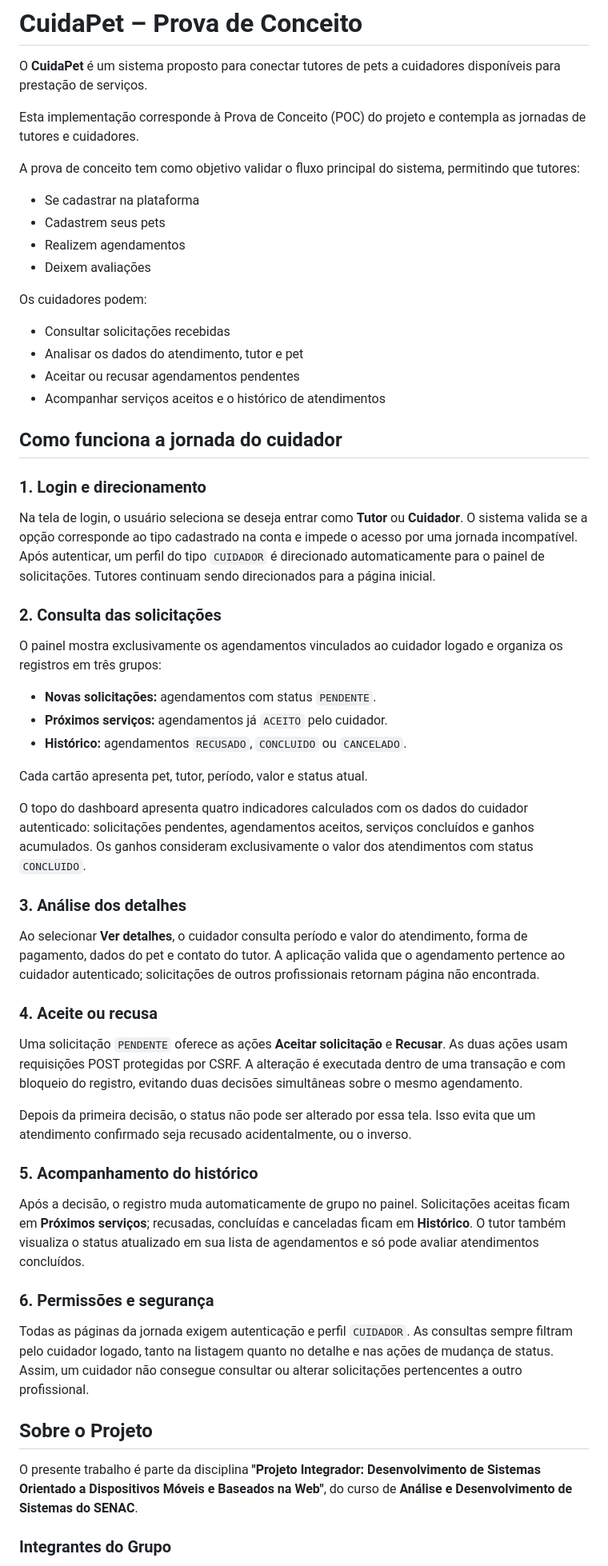
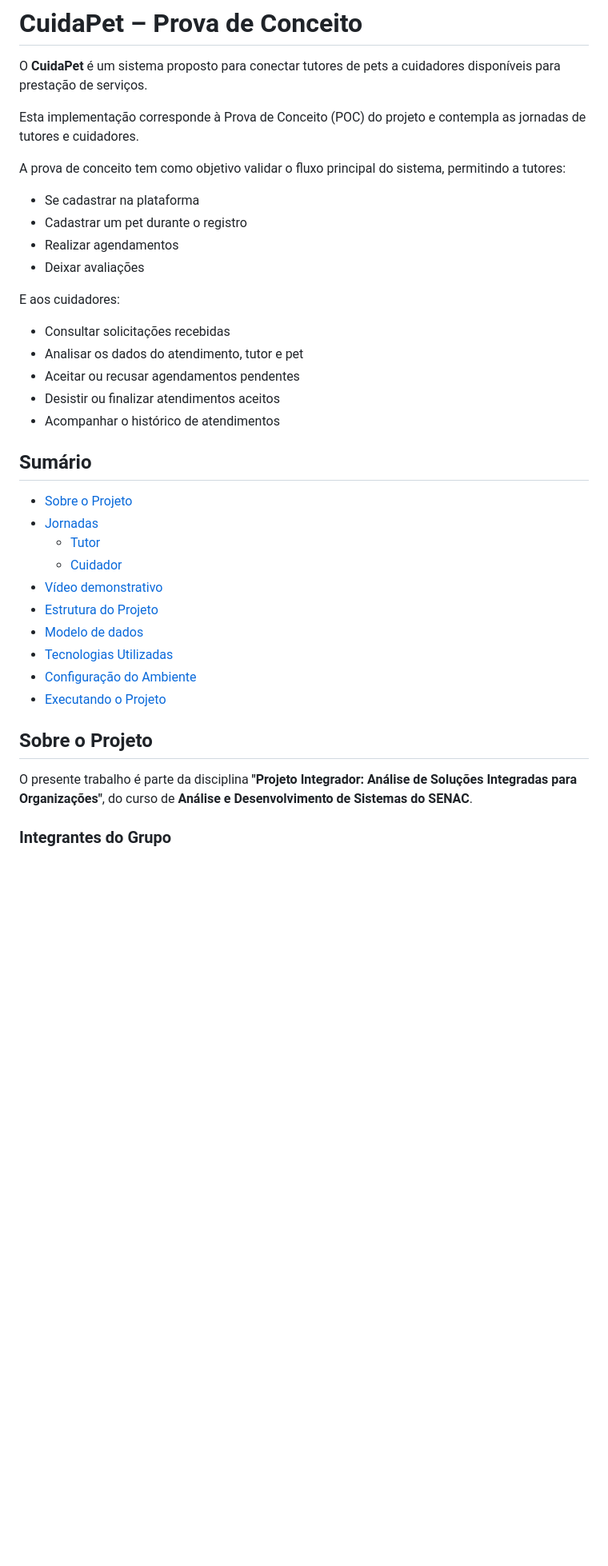
Before and after one commit to PedroPA94/senac-cuidapet, a Markdown page: README.md, the part around one of its changes. Shown at 80% size. Rendered like a GitHub page; blank space fills up the shorter version.

Commit message:
docs: atualiza readme

```diff
--- a/README.md
+++ b/README.md
@@ -4,80 +4,37 @@ O **CuidaPet** é um sistema proposto para conectar tutores de pets a cuidadores
 
 Esta implementação corresponde à Prova de Conceito (POC) do projeto e contempla as jornadas de tutores e cuidadores.
 
-A prova de conceito tem como objetivo validar o fluxo principal do sistema, permitindo que tutores:
+A prova de conceito tem como objetivo validar o fluxo principal do sistema, permitindo a tutores:
 
 * Se cadastrar na plataforma
-* Cadastrem seus pets
-* Realizem agendamentos
-* Deixem avaliações
+* Cadastrar um pet durante o registro
+* Realizar agendamentos
+* Deixar avaliações
 
-Os cuidadores podem:
+E aos cuidadores:
 
 * Consultar solicitações recebidas
 * Analisar os dados do atendimento, tutor e pet
 * Aceitar ou recusar agendamentos pendentes
-* Acompanhar serviços aceitos e o histórico de atendimentos
+* Desistir ou finalizar atendimentos aceitos
+* Acompanhar o histórico de atendimentos
 
-## Como funciona a jornada do cuidador
+## Sumário
 
-### 1. Login e direcionamento
-
-Na tela de login, o usuário seleciona se deseja entrar como **Tutor** ou
-**Cuidador**. O sistema valida se a opção corresponde ao tipo cadastrado na
-conta e impede o acesso por uma jornada incompatível. Após autenticar, um perfil do tipo
-`CUIDADOR` é direcionado automaticamente para o painel de solicitações. Tutores
-continuam sendo direcionados para a página inicial.
-
-### 2. Consulta das solicitações
-
-O painel mostra exclusivamente os agendamentos vinculados ao cuidador logado e
-organiza os registros em três grupos:
-
-* **Novas solicitações:** agendamentos com status `PENDENTE`.
-* **Próximos serviços:** agendamentos já `ACEITO` pelo cuidador.
-* **Histórico:** agendamentos `RECUSADO`, `CONCLUIDO` ou `CANCELADO`.
-
-Cada cartão apresenta pet, tutor, período, valor e status atual.
-
-O topo do dashboard apresenta quatro indicadores calculados com os dados do
-cuidador autenticado: solicitações pendentes, agendamentos aceitos, serviços
-concluídos e ganhos acumulados. Os ganhos consideram exclusivamente o valor dos
-atendimentos com status `CONCLUIDO`.
-
-### 3. Análise dos detalhes
-
-Ao selecionar **Ver detalhes**, o cuidador consulta período e valor do
-atendimento, forma de pagamento, dados do pet e contato do tutor. A aplicação
-valida que o agendamento pertence ao cuidador autenticado; solicitações de
-outros profissionais retornam página não encontrada.
-
-### 4. Aceite ou recusa
-
-Uma solicitação `PENDENTE` oferece as ações **Aceitar solicitação** e
-**Recusar**. As duas ações usam requisições POST protegidas por CSRF. A alteração
-é executada dentro de uma transação e com bloqueio do registro, evitando duas
-decisões simultâneas sobre o mesmo agendamento.
-
-Depois da primeira decisão, o status não pode ser alterado por essa tela. Isso
-evita que um atendimento confirmado seja recusado acidentalmente, ou o inverso.
-
-### 5. Acompanhamento do histórico
-
-Após a decisão, o registro muda automaticamente de grupo no painel. Solicitações
-aceitas ficam em **Próximos serviços**; recusadas, concluídas e canceladas ficam
-em **Histórico**. O tutor também visualiza o status atualizado em sua lista de
-agendamentos e só pode avaliar atendimentos concluídos.
-
-### 6. Permissões e segurança
-
-Todas as páginas da jornada exigem autenticação e perfil `CUIDADOR`. As consultas
-sempre filtram pelo cuidador logado, tanto na listagem quanto no detalhe e nas
-ações de mudança de status. Assim, um cuidador não consegue consultar ou alterar
-solicitações pertencentes a outro profissional.
+* [Sobre o Projeto](#sobre-o-projeto)
+* [Jornadas](#jornadas)
+  * [Tutor](#tutor)
+  * [Cuidador](#cuidador)
+* [Vídeo demonstrativo](#vídeo-demonstrativo)
+* [Estrutura do Projeto](#estrutura-do-projeto)
+* [Modelo de dados](#modelo-de-dados)
+* [Tecnologias Utilizadas](#tecnologias-utilizadas)
+* [Configuração do Ambiente](#configuração-do-ambiente)
+* [Executando o Projeto](#executando-o-projeto)
 
 ## Sobre o Projeto
 
-O presente trabalho é parte da disciplina **"Projeto Integrador: Desenvolvimento de Sistemas Orientado a Dispositivos Móveis e Baseados na Web"**, do curso de **Análise e Desenvolvimento de Sistemas do SENAC**.
+O presente trabalho é parte da disciplina **"Projeto Integrador: Análise de Soluções Integradas para Organizações"**, do curso de **Análise e Desenvolvimento de Sistemas do SENAC**.
 
 ### Integrantes do Grupo
 
```
Also changed, not shown: other parts of README.md (+175 -48 lines).
